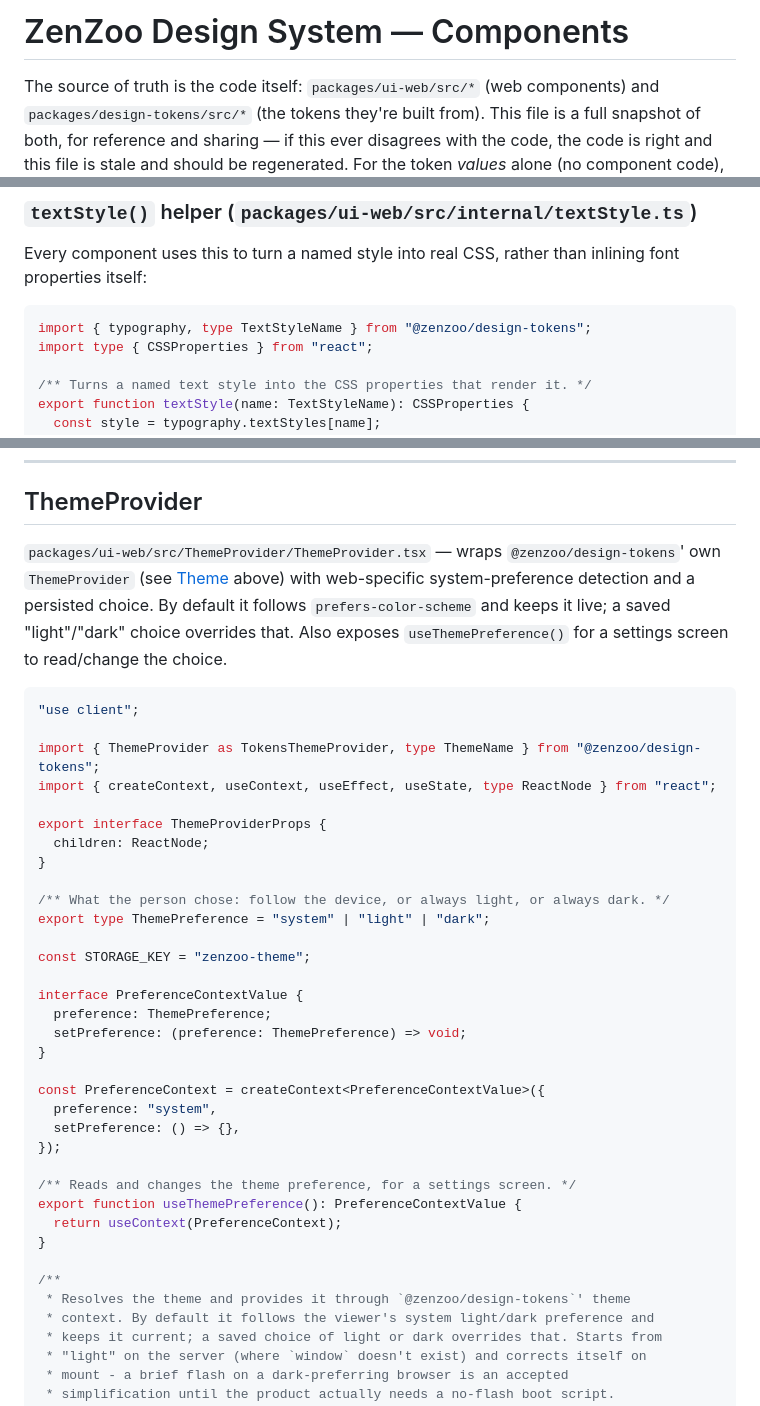
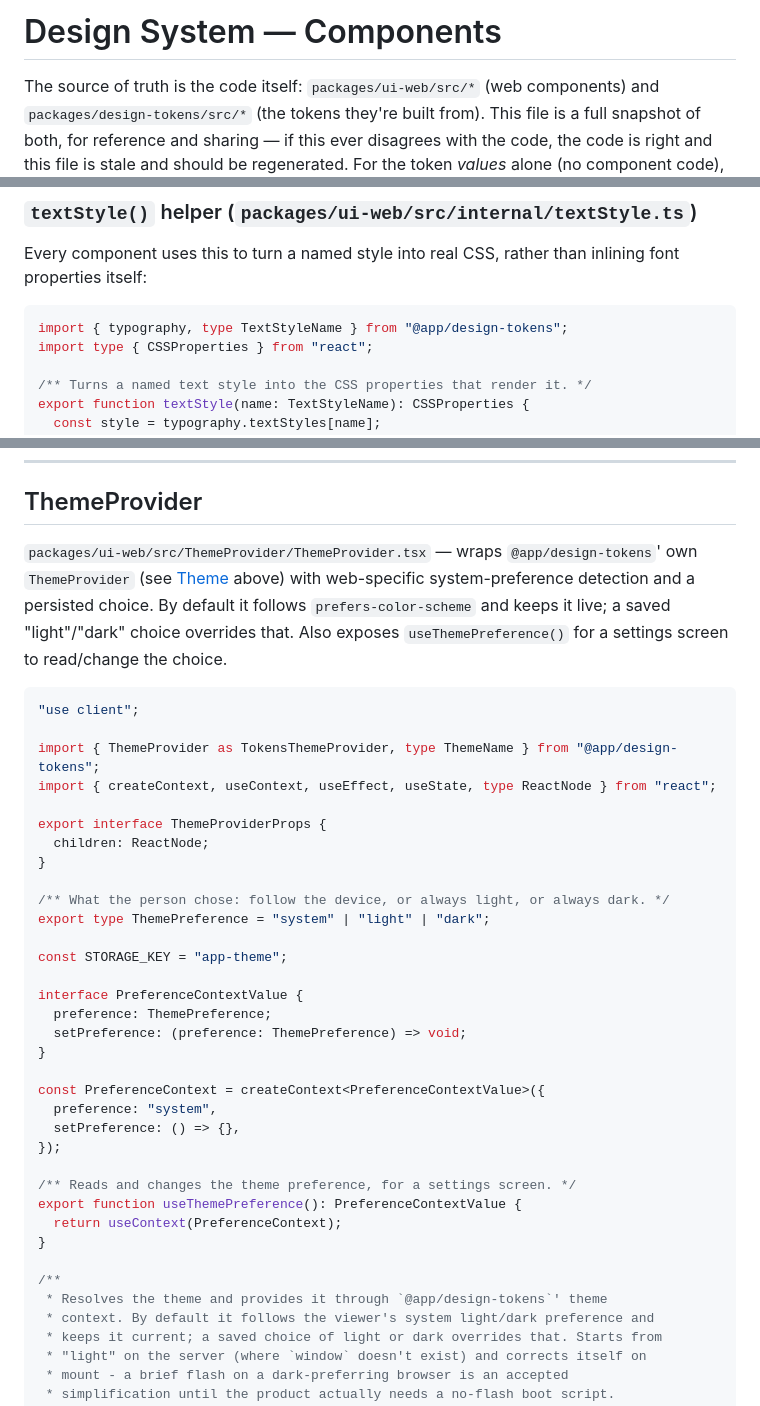
Before and after one commit to vatsancode/ZenZoo, a Markdown page: docs/design-system-components.md, 3 parts joined by grey strips. Rendered like a GitHub page.

````diff
--- a/docs/design-system-components.md
+++ b/docs/design-system-components.md
@@ -1,4 +1,4 @@
-# ZenZoo Design System — Components
+# Design System — Components
 
 The source of truth is the code itself: `packages/ui-web/src/*` (web
 components) and `packages/design-tokens/src/*` (the tokens they're built
@@ -356,7 +356,7 @@ Every component uses this to turn a named style into real CSS, rather than
 inlining font properties itself:
 
 ```ts
-import { typography, type TextStyleName } from "@zenzoo/design-tokens";
+import { typography, type TextStyleName } from "@app/design-tokens";
 import type { CSSProperties } from "react";
 
 /** Turns a named text style into the CSS properties that render it. */
@@ -2353,7 +2353,7 @@ export function Badge({ tone = "neutral", style, children, ...props }: BadgeProp
 ## ThemeProvider
 
 `packages/ui-web/src/ThemeProvider/ThemeProvider.tsx` — wraps
-`@zenzoo/design-tokens`' own `ThemeProvider` (see [Theme](#theme-packagesdesign-tokenssrctheme) above) with web-specific
+`@app/design-tokens`' own `ThemeProvider` (see [Theme](#theme-packagesdesign-tokenssrctheme) above) with web-specific
 system-preference detection and a persisted choice. By default it follows
 `prefers-color-scheme` and keeps it live; a saved "light"/"dark" choice
 overrides that. Also exposes `useThemePreference()` for a settings screen to
@@ -2362,7 +2362,7 @@ read/change the choice.
 ```tsx
 "use client";
 
-import { ThemeProvider as TokensThemeProvider, type ThemeName } from "@zenzoo/design-tokens";
+import { ThemeProvider as TokensThemeProvider, type ThemeName } from "@app/design-tokens";
 import { createContext, useContext, useEffect, useState, type ReactNode } from "react";
 
 export interface ThemeProviderProps {
@@ -2372,7 +2372,7 @@ export interface ThemeProviderProps {
 /** What the person chose: follow the device, or always light, or always dark. */
 export type ThemePreference = "system" | "light" | "dark";
 
-const STORAGE_KEY = "zenzoo-theme";
+const STORAGE_KEY = "app-theme";
 
 interface PreferenceContextValue {
   preference: ThemePreference;
@@ -2390,7 +2390,7 @@ export function useThemePreference(): PreferenceContextValue {
 }
 
 /**
- * Resolves the theme and provides it through `@zenzoo/design-tokens`' theme
+ * Resolves the theme and provides it through `@app/design-tokens`' theme
  * context. By default it follows the viewer's system light/dark preference and
  * keeps it current; a saved choice of light or dark overrides that. Starts from
  * "light" on the server (where `window` doesn't exist) and corrects itself on
````
Also changed, not shown: other parts of docs/design-system-components.md (+16 -16 lines).
